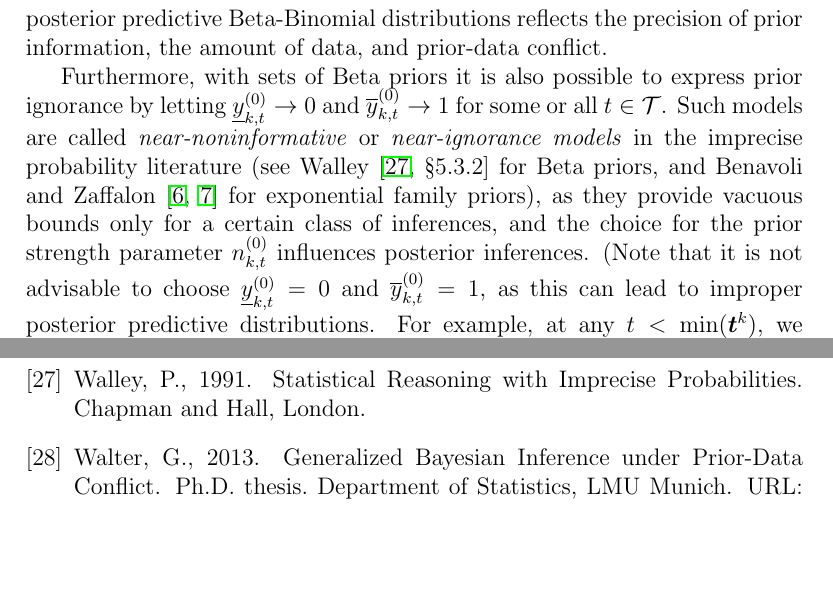
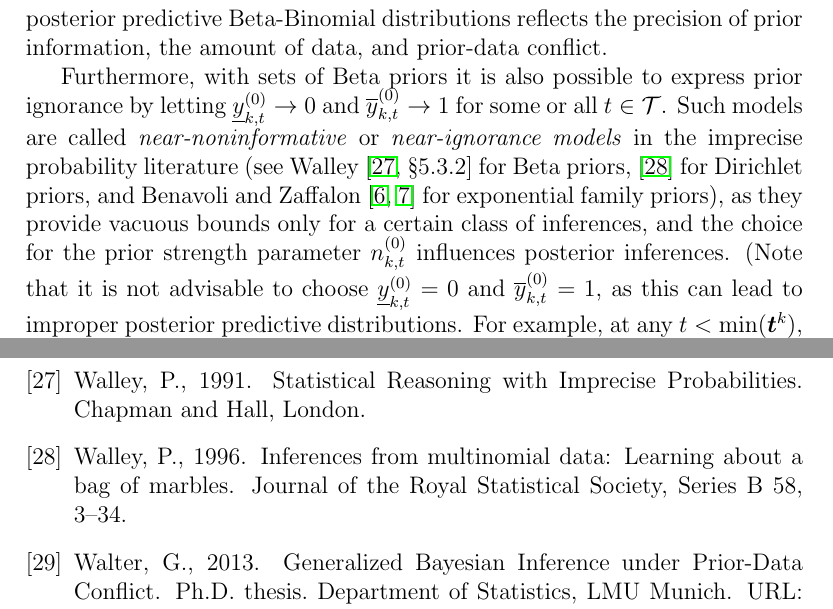
Before and after one commit to geeeero/ijar-npb, a LaTeX paper (ijar-npb-ms.tex, which reads ijar-npb-refs.bib): two parts of pages 13 and 27 of 35, joined at a grey line, cut so that both start at the same text, the shorter picture padded with empty space. Compiled offline with pdfLaTeX.

Commit message:
final tweaks

```diff
--- a/ijar-npb-ms.tex
+++ b/ijar-npb-ms.tex
@@ -771,6 +771,7 @@ by letting $\yktzl \to 0$ and $\yktzu \to 1$
 for some or all $t \in {\cal T}$.
 Such models are called \emph{near-noninformative} or \emph{near-ignorance models} in the imprecise probability literature
 (see \citet[\S5.3.2]{1991:walley} for Beta priors,
+\cite{1996:walley::IDM} for Dirichlet priors,
 and \citet{2012:benavolizaffalon,2015:benavolizaffalon} for exponential family priors),
 as they provide vacuous bounds only for a certain class of inferences,
 and the choice for the prior strength parameter $\nktz$ influences posterior inferences.
--- a/ijar-npb-refs.bib
+++ b/ijar-npb-refs.bib
@@ -65,7 +65,14 @@
   keywords = {defensefurther},
 }
 
-
+@ARTICLE{1996:walley::IDM,
+  author = {Walley, P.},
+  title = {Inferences from multinomial data: Learning about a bag of marbles},
+  journal = {Journal of the Royal Statistical Society, Series B},
+  year = {1996},
+  volume = {58},
+  pages = {3--34}
+}
 
 @book{BP75,
     author = {Barlow, R.E. and Proschan, F.},
```
